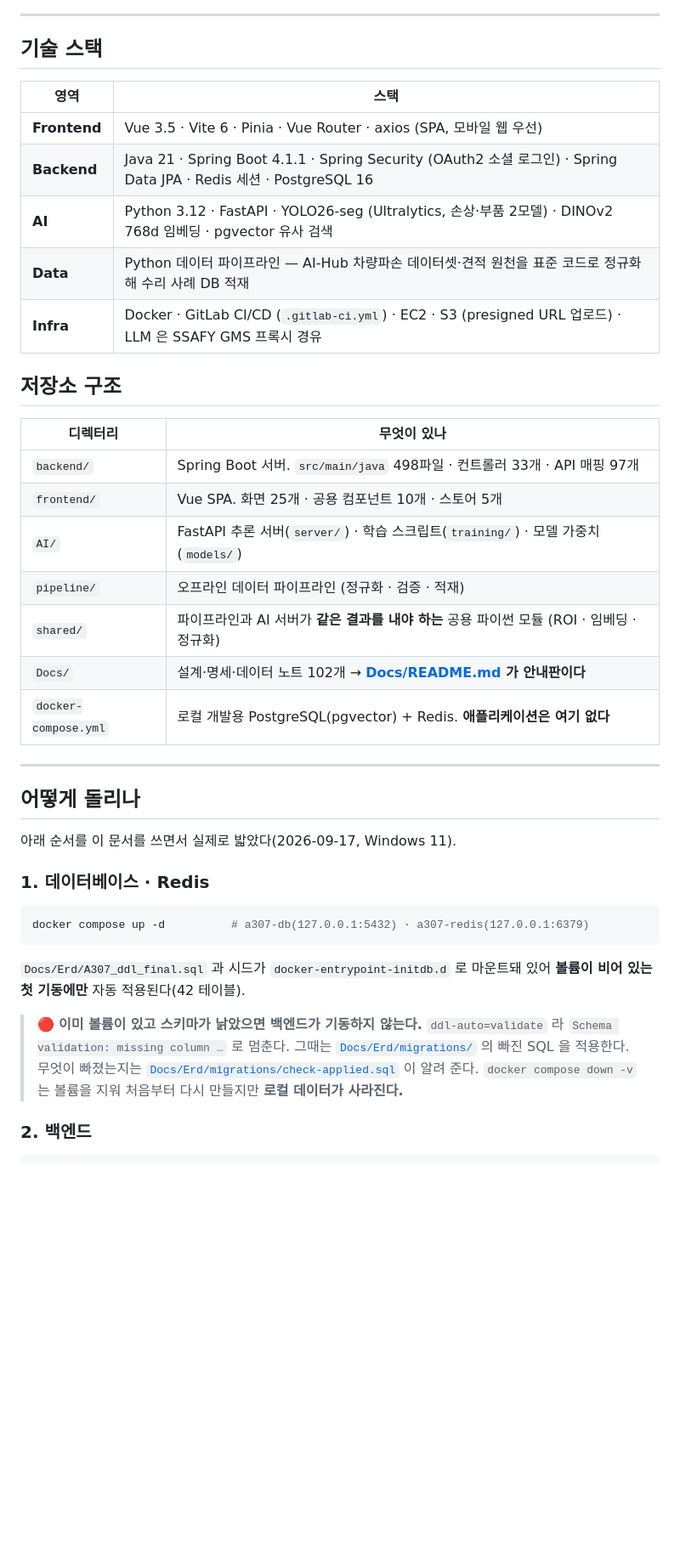
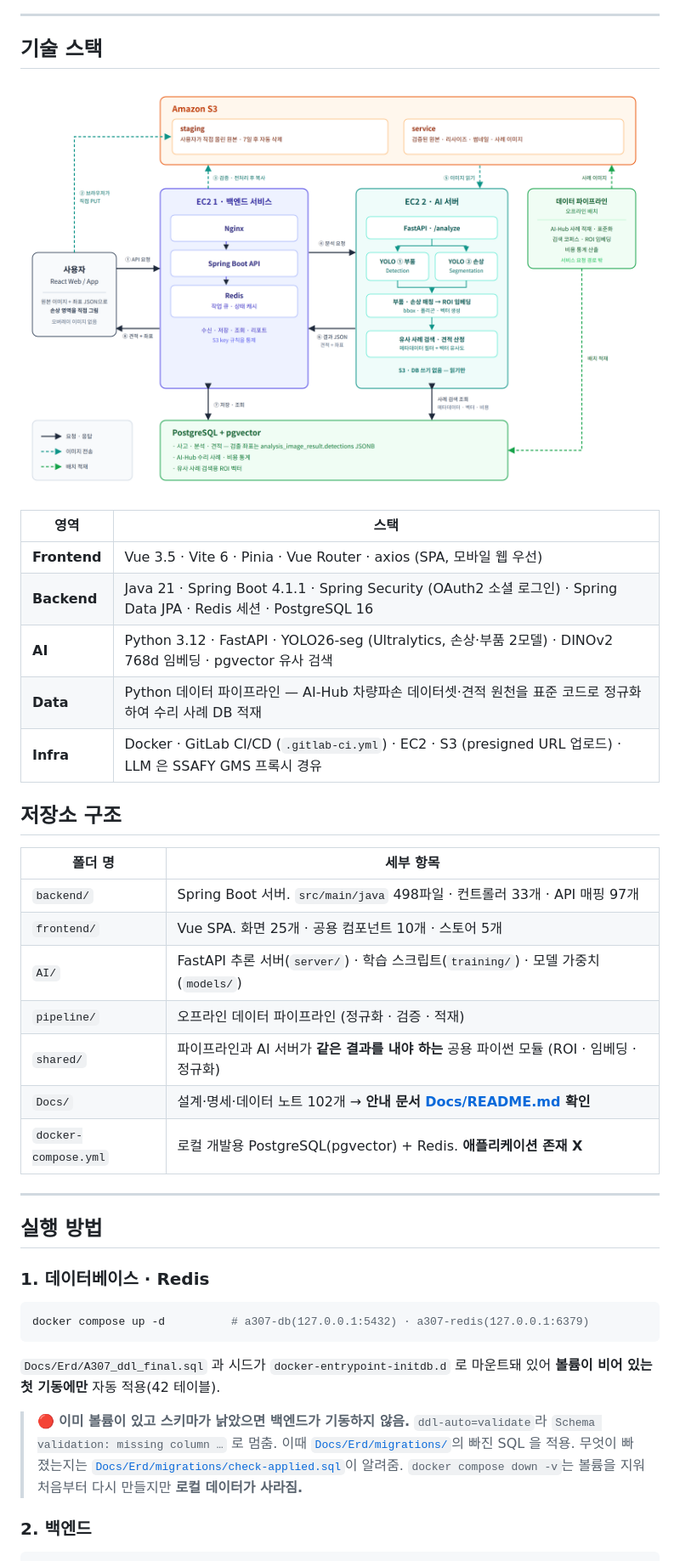
Before and after one commit to seoboyoung18/Noca, a Markdown page: README.md, the part around one of its changes. Shown at 85% size. Rendered like a GitHub page; blank space fills up the shorter version.

````diff
--- a/README.md
+++ b/README.md
@@ -11,32 +12,32 @@ SSAFY 15기 · 팀 A307 · 2026-08-25 ~ 2026-09-17 (git 첫 커밋 ~ 현재)
 ---
 
 ## 기술 스택
+
+![시스템 구성](Docs/Architecture/system-architecture_fixed.png)
 
 | 영역 | 스택 |
 | --- | --- |
 | **Frontend** | Vue 3.5 · Vite 6 · Pinia · Vue Router · axios (SPA, 모바일 웹 우선) |
 | **Backend** | Java 21 · Spring Boot 4.1.1 · Spring Security (OAuth2 소셜 로그인) · Spring Data JPA · Redis 세션 · PostgreSQL 16 |
 | **AI** | Python 3.12 · FastAPI · YOLO26-seg (Ultralytics, 손상·부품 2모델) · DINOv2 768d 임베딩 · pgvector 유사 검색 |
-| **Data** | Python 데이터 파이프라인 — AI-Hub 차량파손 데이터셋·견적 원천을 표준 코드로 정규화해 수리 사례 DB 적재 |
+| **Data** | Python 데이터 파이프라인 — AI-Hub 차량파손 데이터셋·견적 원천을 표준 코드로 정규화하여 수리 사례 DB 적재 |
 | **Infra** | Docker · GitLab CI/CD (`.gitlab-ci.yml`) · EC2 · S3 (presigned URL 업로드) · LLM 은 SSAFY GMS 프록시 경유 |
 
 ## 저장소 구조
 
-| 디렉터리 | 무엇이 있나 |
+| 폴더 명 | 세부 항목 |
 | --- | --- |
 | `backend/` | Spring Boot 서버. `src/main/java` 498파일 · 컨트롤러 33개 · API 매핑 97개 |
 | `frontend/` | Vue SPA. 화면 25개 · 공용 컴포넌트 10개 · 스토어 5개 |
 | `AI/` | FastAPI 추론 서버(`server/`) · 학습 스크립트(`training/`) · 모델 가중치(`models/`) |
 | `pipeline/` | 오프라인 데이터 파이프라인 (정규화 · 검증 · 적재) |
 | `shared/` | 파이프라인과 AI 서버가 **같은 결과를 내야 하는** 공용 파이썬 모듈 (ROI · 임베딩 · 정규화) |
-| `Docs/` | 설계·명세·데이터 노트 102개 → **[Docs/README.md](Docs/README.md) 가 안내판이다** |
-| `docker-compose.yml` | 로컬 개발용 PostgreSQL(pgvector) + Redis. **애플리케이션은 여기 없다** |
+| `Docs/` | 설계·명세·데이터 노트 102개 → **안내 문서 [Docs/README.md](Docs/README.md) 확인** |
+| `docker-compose.yml` | 로컬 개발용 PostgreSQL(pgvector) + Redis. **애플리케이션 존재 X** |
 
 ---
 
-## 어떻게 돌리나
-
-아래 순서를 이 문서를 쓰면서 실제로 밟았다(2026-09-17, Windows 11).
+## 실행 방법
 
 ### 1. 데이터베이스 · Redis
 
@@ -45,13 +46,13 @@ docker compose up -d          # a307-db(127.0.0.1:5432) · a307-redis(127.0.0.1:
 ```
 
 `Docs/Erd/A307_ddl_final.sql` 과 시드가 `docker-entrypoint-initdb.d` 로 마운트돼 있어
-**볼륨이 비어 있는 첫 기동에만** 자동 적용된다(42 테이블).
+**볼륨이 비어 있는 첫 기동에만** 자동 적용(42 테이블).
 
-> 🔴 **이미 볼륨이 있고 스키마가 낡았으면 백엔드가 기동하지 않는다.** `ddl-auto=validate` 라
-> `Schema validation: missing column …` 로 멈춘다. 그때는
-> [`Docs/Erd/migrations/`](Docs/Erd/migrations) 의 빠진 SQL 을 적용한다. 무엇이 빠졌는지는
-> [`Docs/Erd/migrations/check-applied.sql`](Docs/Erd/migrations/check-applied.sql) 이 알려 준다.
-> `docker compose down -v` 는 볼륨을 지워 처음부터 다시 만들지만 **로컬 데이터가 사라진다.**
+> 🔴 **이미 볼륨이 있고 스키마가 낡았으면 백엔드가 기동하지 않음.** `ddl-auto=validate`라
+> `Schema validation: missing column …` 로 멈춤. 이때
+> [`Docs/Erd/migrations/`](Docs/Erd/migrations)의 빠진 SQL 을 적용. 무엇이 빠졌는지는
+> [`Docs/Erd/migrations/check-applied.sql`](Docs/Erd/migrations/check-applied.sql)이 알려줌.
+> `docker compose down -v`는 볼륨을 지워 처음부터 다시 만들지만 **로컬 데이터가 사라짐.**
 
 ### 2. 백엔드
 
````
Also changed, not shown: other parts of README.md (+21 -19 lines).
